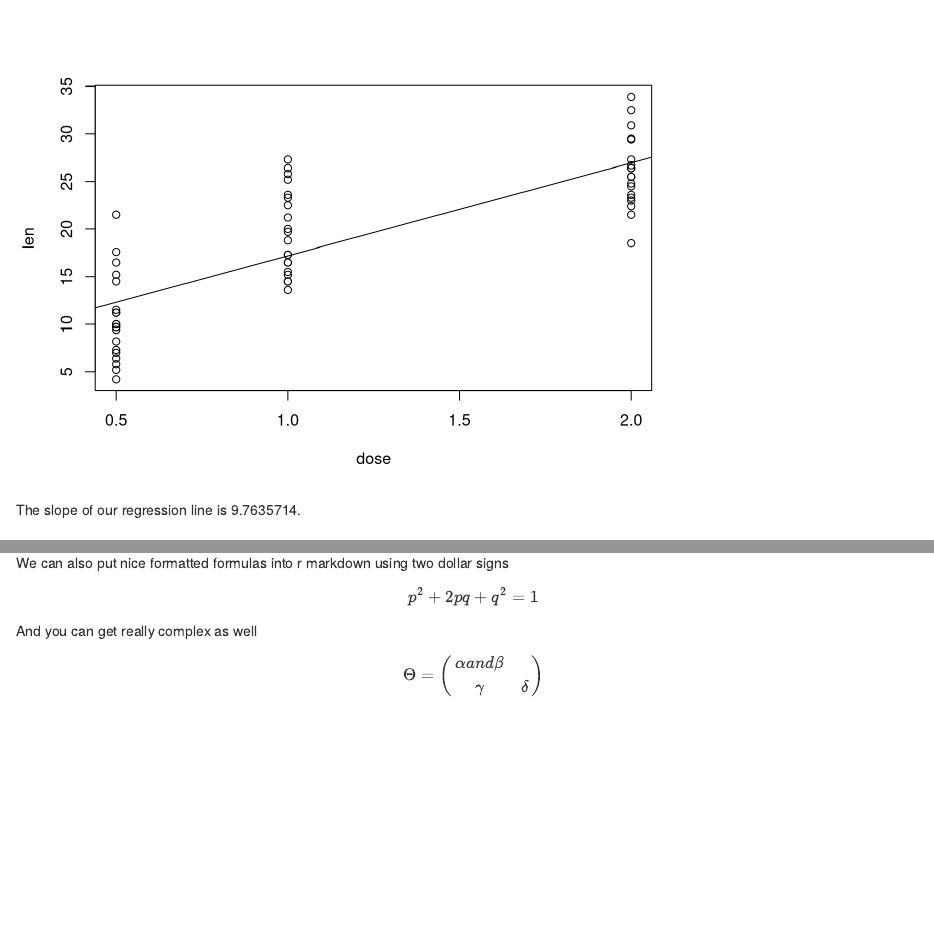
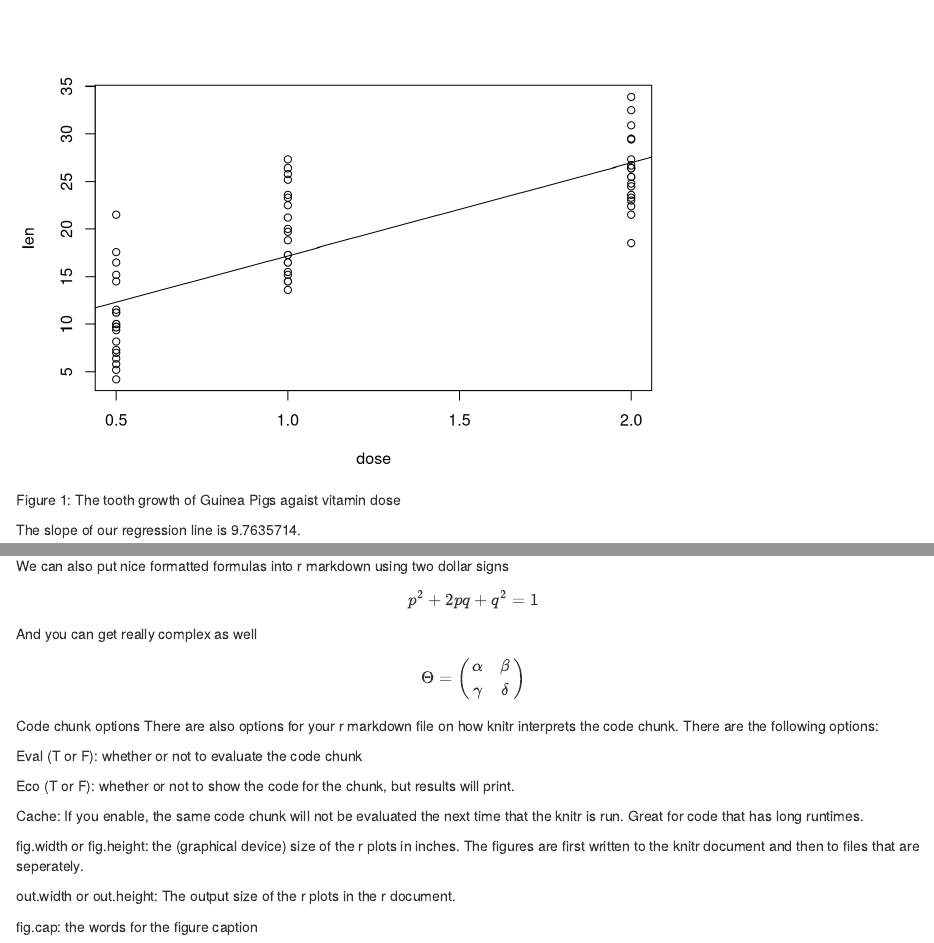
Before and after one commit to komlalex/Bioinformatics_In_R, an R Markdown document (Intro_To_RMarkdown_HTML_Tutorial.Rmd): the page in a window 1100 px wide, from 700 px down, and a second part further down, joined at a grey line. Rendered offline with R 4.5, knitr and Pandoc, with nearby package versions.

Commit message:
Code chunk and figure options

````diff
--- a/Intro_To_RMarkdown_HTML_Tutorial.Rmd
+++ b/Intro_To_RMarkdown_HTML_Tutorial.Rmd
@@ -86,6 +86,25 @@ $$p^2 + 2pq + q^2 = 1$$
 
 And you can get really complex as well
 
-$$\Theta = \begin{pmatrix}\alpha and \beta\\
+$$\Theta = \begin{pmatrix}\alpha & \beta\\
 \gamma & \delta
 \end{pmatrix}$$
+
+Code chunk options
+There are also options for your r markdown file on how knitr interprets the code chunk. There are the following options:
+
+Eval (T or F): whether or not to evaluate the code chunk
+
+Eco (T or F): whether or not to show the code for the chunk, but results will print.
+
+Cache: If you enable, the same code chunk will not be evaluated the next time that the knitr is run. Great for code that has long runtimes.
+
+fig.width or fig.height: the (graphical device) size of the r plots in inches. The figures are first written to the knitr document and then to files that are seperately.
+
+out.width or out.height: The output size of the r plots in the r document.
+
+fig.cap: the words for the figure caption
+
+```{r echo=F, eval=F }
+print("Hello World")
+```
````
Also changed, not shown: Intro_To_RMarkdown_HTML_Tutorial.html, Intro_To_RMarkdown_HTML_Tutorial.Rmd (2 more changed lines).
